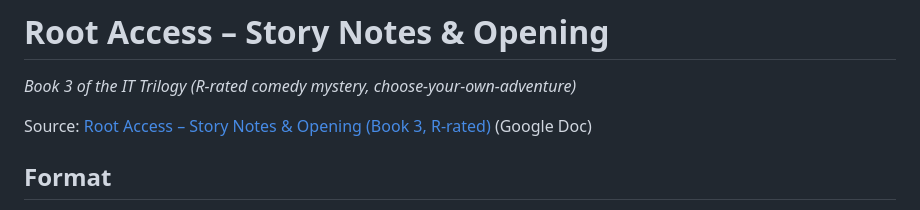
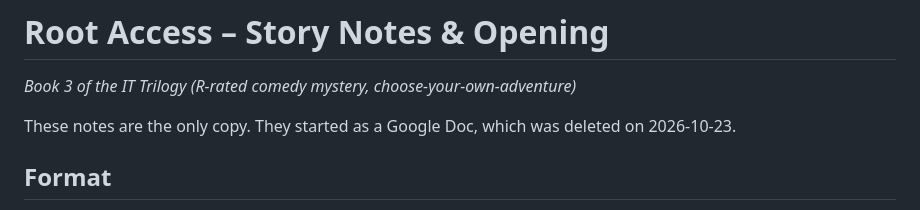
Before and after one commit to NikhilMath/Root-Access, a Markdown page: notes/story-notes-and-opening.md, the part around the change. GitHub-like rendering.

Commit message:
Drop the link to the deleted story-notes Google Doc
The Google Doc these notes came from is in the Drive trash now, so the
notes in the repo are the only copy.

Co-Authored-By: Claude Opus 5.5 <noreply@anthropic.com>

```diff
--- a/notes/story-notes-and-opening.md
+++ b/notes/story-notes-and-opening.md
@@ -2,7 +2,7 @@
 
 _Book 3 of the IT Trilogy (R-rated comedy mystery, choose-your-own-adventure)_
 
-Source: [Root Access – Story Notes & Opening (Book 3, R-rated)](https://docs.google.com/document/d/1WOn4ob5KeiI3Vh2YDZvAtvHFqc6lBEnF9Y8vA4cPtm4/edit) (Google Doc)
+These notes are the only copy. They started as a Google Doc, which was deleted on 2026-10-23.
 
 ## Format
 
```
